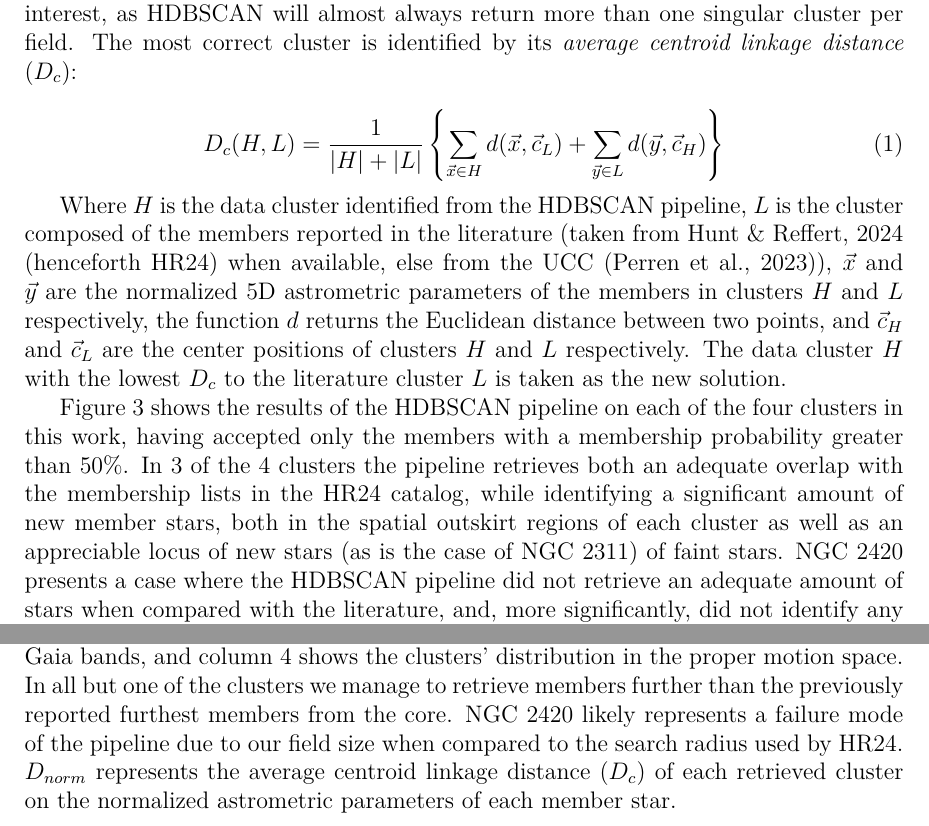
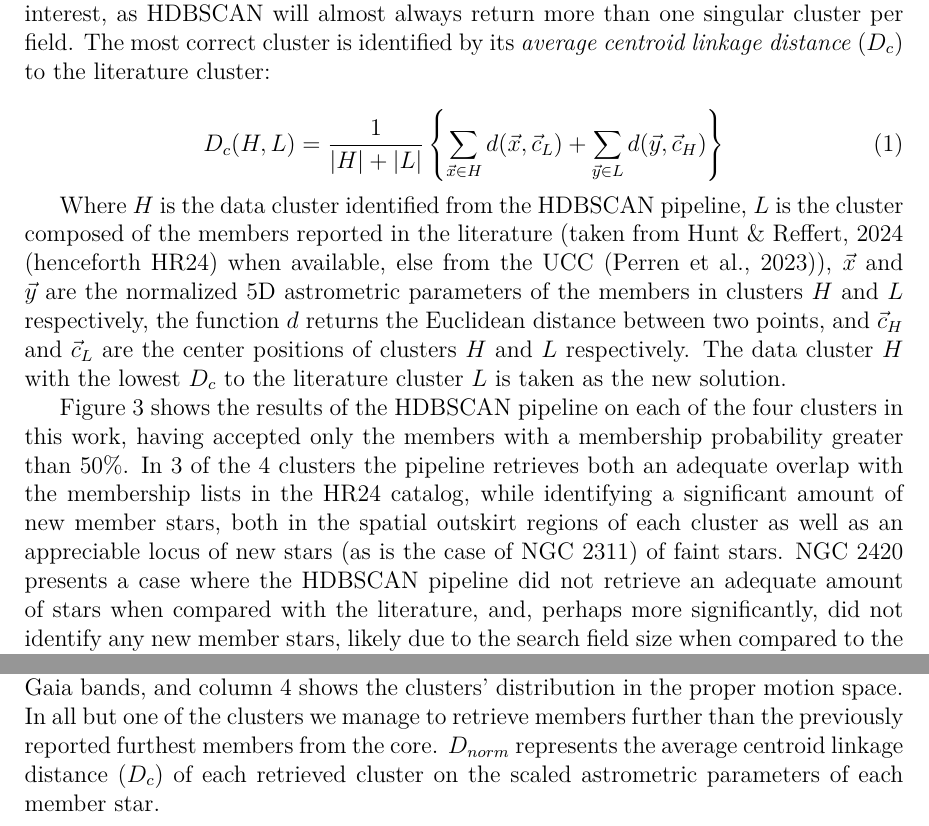
Before and after one commit to KnightIV/unam-candidacy, a LaTeX document (main.tex, which reads sections/membership.tex): two parts of pages 7 and 8 of 10, joined at a grey line, cut so that both start at the same text. Compiled offline with pdfLaTeX.

Commit message:
Minor changes

```diff
--- a/main.tex
+++ b/main.tex
@@ -8,6 +8,10 @@
 \usepackage{array}
 \usepackage[width=155mm,top=25mm,bottom=25mm, headheight=15pt,]{geometry} %Tamaño de la Pagina
 \usepackage{indentfirst}
+
+\usepackage{tabularray}
+\usepackage{makecell}
+\UseTblrLibrary{booktabs}
 
 \usepackage[style=apa,doi=false]{biblatex}
 \addbibresource{ref.bib}
--- a/sections/membership.tex
+++ b/sections/membership.tex
@@ -25,7 +25,7 @@ HDBSCAN takes two input parameters: a minimum number of neighboring points for a
 
 \subsection{Membership Determination Results}
 
-The HDBSCAN data clusters are subsequently processed to find the cluster of interest, as HDBSCAN will almost always return more than one singular cluster per field. The most correct cluster is identified by its \textit{average centroid linkage distance} ($D_c$):
+The HDBSCAN data clusters are subsequently processed to find the cluster of interest, as HDBSCAN will almost always return more than one singular cluster per field. The most correct cluster is identified by its \textit{average centroid linkage distance} ($D_c$) to the literature cluster:
 
 \begin{equation}
     D_c(H, L) = \frac{1}{|H| + |L|} \left\{\sum_{\vec{x} \in H} d(\vec{x}, \vec{c}_L) + \sum_{\vec{y} \in L} d(\vec{y}, \vec{c}_H) \right\}
@@ -39,8 +39,8 @@ Where $H$ is the data cluster identified from the HDBSCAN pipeline, $L$ is the c
     \includegraphics[width=\linewidth]{figures/NGC_2311-HDBSCAN.png}
     \includegraphics[width=\linewidth]{figures/NGC_2420-HDBSCAN.png}
     \includegraphics[width=\linewidth]{figures/NGC_2506-HDBSCAN.png}
-    \caption{Matched clusters obtained by HDBSCAN for each of the four OCs in this work. Their spatial distribution can be seen in columns 1 and 3, where column 3 shows the KDE distribution of the cluster members in the UCC catalog (cyan), HR24 (red), and the recovered HDBSCAN cluster (magenta). Column 2 shows the CMD in the Gaia bands, and column 4 shows the clusters' distribution in the proper motion space. In all but one of the clusters we manage to retrieve members further than the previously reported furthest members from the core. NGC 2420 likely represents a failure mode of the pipeline due to our field size when compared to the search radius used by HR24. $D_{norm}$ represents the average centroid linkage distance ($D_c$) of each retrieved cluster on the normalized astrometric parameters of each member star.}
+    \caption{Matched clusters obtained by HDBSCAN for each of the four OCs in this work. Their spatial distribution can be seen in columns 1 and 3, where column 3 shows the KDE distribution of the cluster members in the UCC catalog (cyan), HR24 (red), and the recovered HDBSCAN cluster (magenta). Column 2 shows the CMD in the Gaia bands, and column 4 shows the clusters' distribution in the proper motion space. In all but one of the clusters we manage to retrieve members further than the previously reported furthest members from the core. $D_{norm}$ represents the average centroid linkage distance ($D_c$) of each retrieved cluster on the scaled astrometric parameters of each member star.}
     \label{fig:hdbscan-results}
 \end{figure}
 
-Figure \ref{fig:hdbscan-results} shows the results of the HDBSCAN pipeline on each of the four clusters in this work, having accepted only the members with a membership probability greater than 50\%. In 3 of the 4 clusters the pipeline retrieves both an adequate overlap with the membership lists in the HR24 catalog, while identifying a significant amount of new member stars, both in the spatial outskirt regions of each cluster as well as an appreciable locus of new stars (as is the case of NGC 2311) of faint stars. NGC 2420 presents a case where the HDBSCAN pipeline did not retrieve an adequate amount of stars when compared with the literature, and, more significantly, did not identify any new member stars. As a result, for the subsequent photometric analysis, we used the HR24 membership catalog for NGC 2420, while for the rest of the clusters we used the list obtained from the HDBSCAN pipeline.
+Figure \ref{fig:hdbscan-results} shows the results of the HDBSCAN pipeline on each of the four clusters in this work, having accepted only the members with a membership probability greater than 50\%. In 3 of the 4 clusters the pipeline retrieves both an adequate overlap with the membership lists in the HR24 catalog, while identifying a significant amount of new member stars, both in the spatial outskirt regions of each cluster as well as an appreciable locus of new stars (as is the case of NGC 2311) of faint stars. NGC 2420 presents a case where the HDBSCAN pipeline did not retrieve an adequate amount of stars when compared with the literature, and, perhaps more significantly, did not identify any new member stars, likely due to the search field size when compared to the search radius used by HR24, processing multiple Gaia DR3 HEALPix pixels at once in search of OCs. As a result, for the subsequent photometric analysis, we used the HR24 membership catalog for NGC 2420, while for the rest of the clusters we used the list obtained from the HDBSCAN pipeline.
```
Also changed, not shown: candidatura.tex (+3 -1 lines), sections/introduction.tex (+1 -4 lines).
